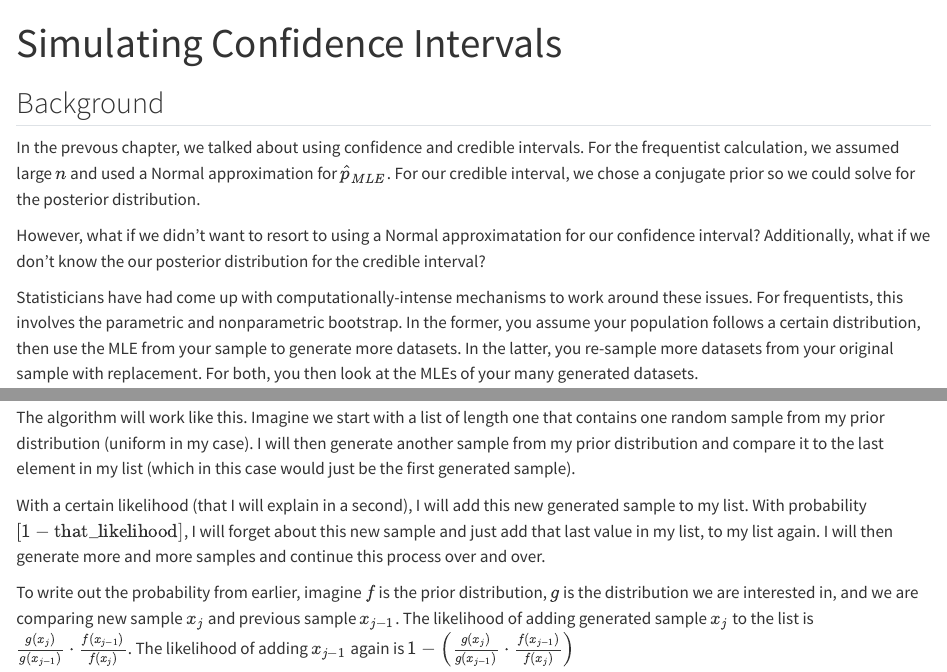
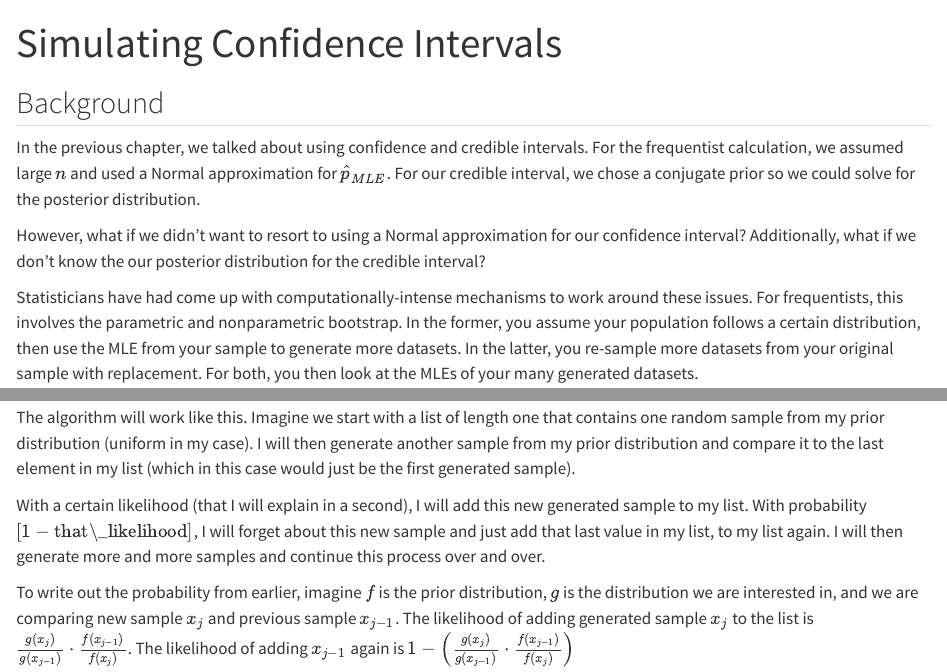
Before and after one commit to Ryder4real/STATS200Q_Book, a Quarto document (Week5.qmd): the page in a window 1100 px wide, from its top, and a second part further down, joined at a grey line. Rendered offline with R 4.5, knitr and Pandoc in place of Quarto, with nearby package versions.

Commit message:
more updates

```diff
--- a/Week5.qmd
+++ b/Week5.qmd
@@ -4,11 +4,11 @@ title: "Simulating Confidence Intervals"
 
 ## Background
 
-In the prevous chapter, we talked about using confidence and credible intervals. For the frequentist calculation, we assumed large $n$ and used a Normal approximation for $\hat{p}_{MLE}$. For our credible interval, we chose a conjugate prior so we could solve for the posterior distribution.
+In the previous chapter, we talked about using confidence and credible intervals. For the frequentist calculation, we assumed large $n$ and used a Normal approximation for $\hat{p}_{MLE}$. For our credible interval, we chose a conjugate prior so we could solve for the posterior distribution.
 
-However, what if we didn't want to resort to using a Normal approximatation for our confidence interval? Additionally, what if we don't know the our posterior distribution for the credible interval?
+However, what if we didn't want to resort to using a Normal approximation for our confidence interval? Additionally, what if we don't know the our posterior distribution for the credible interval?
 
-Statisticians have had come up with computationally-intense mechanisms to work around these issues. For frequentists, this involves the  parametric and nonparametric bootstrap. In the former, you assume your population follows a certain distribution, then use the MLE from your sample to generate more datasets. In the latter, you re-sample more datasets from your original sample with replacement. For both, you then look at the MLEs of your many generated datasets.
+Statisticians have had come up with computationally-intense mechanisms to work around these issues. For frequentists, this involves the parametric and nonparametric bootstrap. In the former, you assume your population follows a certain distribution, then use the MLE from your sample to generate more datasets. In the latter, you re-sample more datasets from your original sample with replacement. For both, you then look at the MLEs of your many generated datasets.
 
 The Bayesian Process involves a Metropolis-Hastings Markov Chain Monte Carlo. Let's say we want to come up with estimator for $\theta$ in Distribution B. To do this, we first pick a starting Distribution A (that has the same domain as Distribution B) and continuously sample from it. After each sample, we establish a probability based on the likelihood that the sample could have been generated by Distributions A & B. We then keep the sample with this probability. The idea, is after a burn-in period, despite being generated from Distribution A, the kept samples will actually resemble Distribution B. I know this can be confusing, and I will explain the intricacies in more detail later in the chapter.
 
@@ -124,7 +124,7 @@ Now, instead of recognizing the beta distribution, let's instead run the Metropo
 
 The algorithm will work like this. Imagine we start with a list of length one that contains one random sample from my prior distribution (uniform in my case). I will then generate another sample from my prior distribution and compare it to the last element in my list (which in this case would just be the first generated sample).
 
-With a certain likelihood (that I will explain in a second), I will add this new generated sample to my list. With probability $[1 - \text{that_likelihood}]$, I will forget about this new sample and just add that last value in my list, to my list again. I will then generate more and more samples and continue this process over and over.
+With a certain likelihood (that I will explain in a second), I will add this new generated sample to my list. With probability $[1 - \text{that\_likelihood}]$, I will forget about this new sample and just add that last value in my list, to my list again. I will then generate more and more samples and continue this process over and over.
 
 To write out the probability from earlier, imagine $f$ is the prior distribution, $g$ is the distribution we are interested in, and we are comparing new sample $x_j$ and previous sample $x_{j-1}$. The likelihood of adding generated sample $x_j$ to the list is $\frac{g(x_j)}{g(x_{j-1})} \cdot \frac{f(x_{j-1})}{f(x_j)}$. The likelihood of adding $x_{j-1}$ again is $1 - \Big( \frac{g(x_j)}{g(x_{j-1})} \cdot \frac{f(x_{j-1})}{f(x_j)} \Big)$
 
```
Also changed, not shown: .quarto/idx/Week5.qmd.json, docs/search.json (added), index.tex (deleted), Week5.qmd (2 more changed lines), 5 other files.
